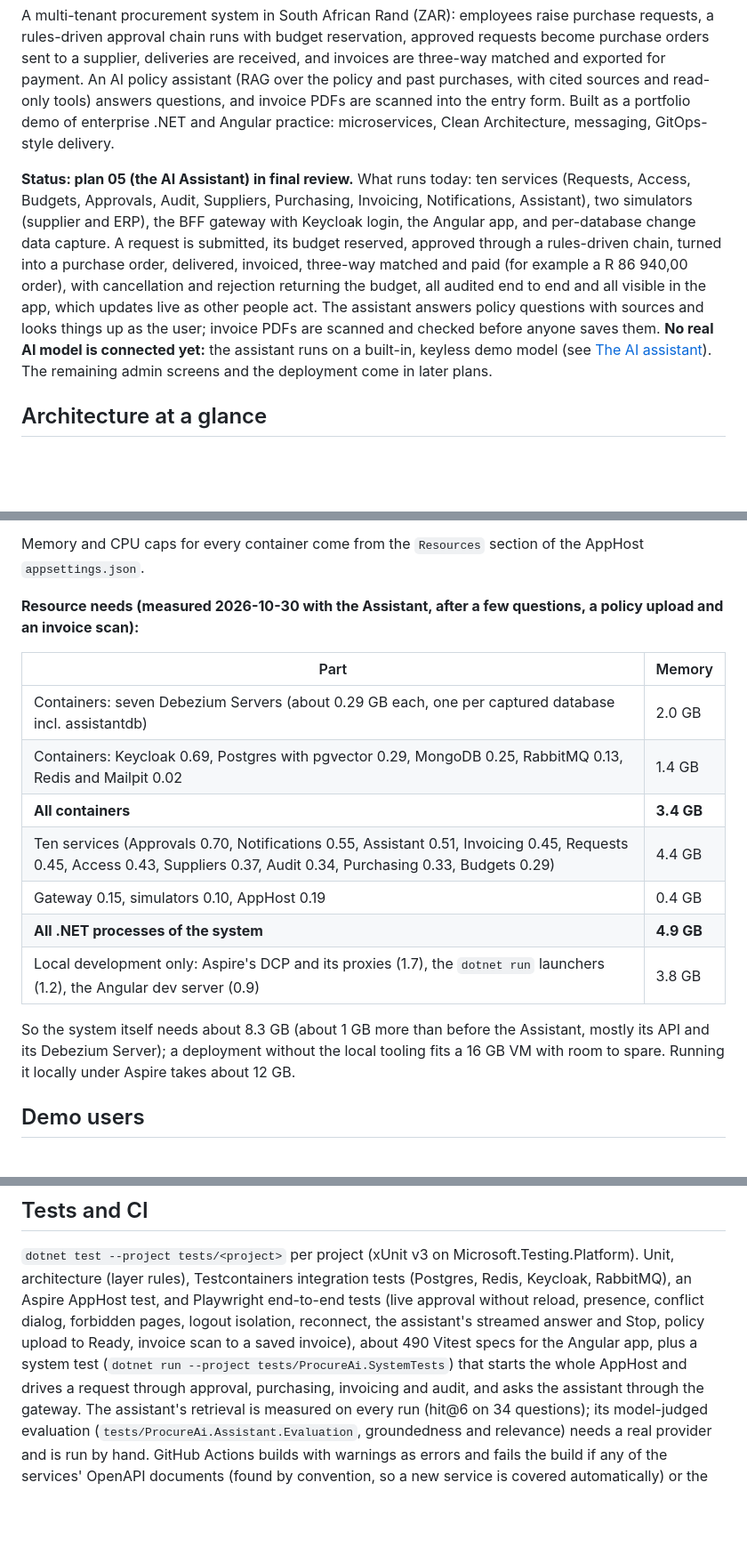
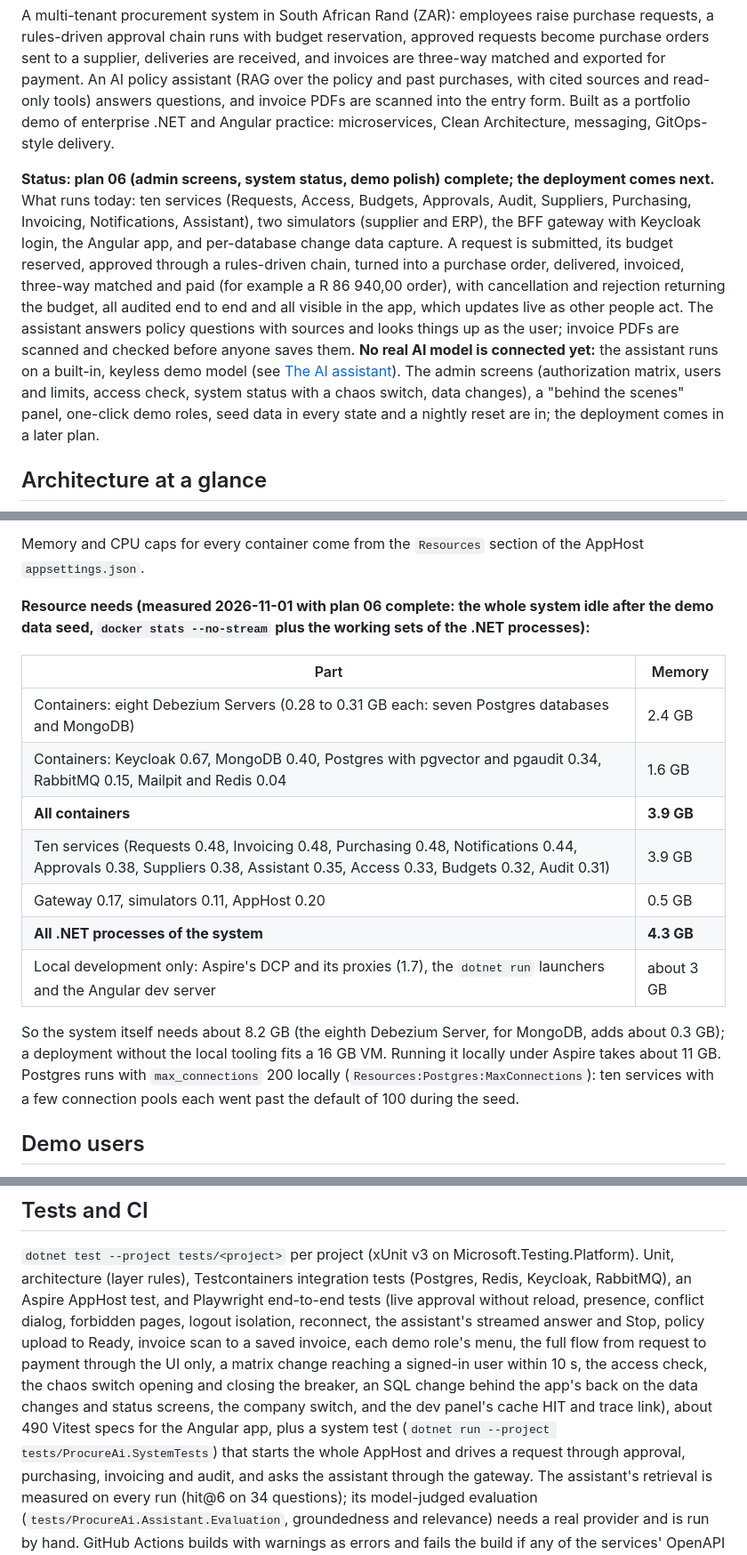
Before and after one commit to modefan/procure-ai, a Markdown page: README.md, 3 parts joined by grey strips. Shown at 89% size. Drawn GitHub-style; blank space fills up the shorter version.

```diff
--- a/README.md
+++ b/README.md
@@ -9,15 +9,16 @@ past purchases, with cited sources and read-only tools) answers questions, and i
 Built as a portfolio demo of enterprise .NET and Angular practice: microservices, Clean Architecture, messaging, GitOps-style
 delivery.
 
-**Status: plan 05 (the AI Assistant) in final review.** What runs today: ten services (Requests, Access, Budgets,
+**Status: plan 06 (admin screens, system status, demo polish) complete; the deployment comes next.** What runs today: ten services (Requests, Access, Budgets,
 Approvals, Audit, Suppliers, Purchasing, Invoicing, Notifications, Assistant), two simulators (supplier and ERP), the BFF
 gateway with Keycloak login, the Angular app, and per-database change data capture. A request is submitted, its budget
 reserved, approved through a rules-driven chain, turned into a purchase order, delivered, invoiced, three-way matched and
 paid (for example a R 86 940,00 order), with cancellation and rejection returning the budget, all audited end to end and
 all visible in the app, which updates live as other people act. The assistant answers policy questions with sources and
 looks things up as the user; invoice PDFs are scanned and checked before anyone saves them. **No real AI model is connected
-yet:** the assistant runs on a built-in, keyless demo model (see [The AI assistant](#the-ai-assistant)). The remaining admin
-screens and the deployment come in later plans.
+yet:** the assistant runs on a built-in, keyless demo model (see [The AI assistant](#the-ai-assistant)). The admin
+screens (authorization matrix, users and limits, access check, system status with a chaos switch, data changes), a "behind the scenes"
+panel, one-click demo roles, seed data in every state and a nightly reset are in; the deployment comes in a later plan.
 
 ## Architecture at a glance
 
@@ -329,20 +372,22 @@ volume keeps old rows (for example the sandbox cost center DEMO-100 without its
 
 Memory and CPU caps for every container come from the `Resources` section of the AppHost `appsettings.json`.
 
-**Resource needs (measured 2026-10-30 with the Assistant, after a few questions, a policy upload and an invoice scan):**
+**Resource needs (measured 2026-11-01 with plan 06 complete: the whole system idle after the demo data seed, `docker stats --no-stream`
+plus the working sets of the .NET processes):**
 
 | Part | Memory |
 |---|---|
-| Containers: seven Debezium Servers (about 0.29 GB each, one per captured database incl. assistantdb) | 2.0 GB |
-| Containers: Keycloak 0.69, Postgres with pgvector 0.29, MongoDB 0.25, RabbitMQ 0.13, Redis and Mailpit 0.02 | 1.4 GB |
-| **All containers** | **3.4 GB** |
-| Ten services (Approvals 0.70, Notifications 0.55, Assistant 0.51, Invoicing 0.45, Requests 0.45, Access 0.43, Suppliers 0.37, Audit 0.34, Purchasing 0.33, Budgets 0.29) | 4.4 GB |
-| Gateway 0.15, simulators 0.10, AppHost 0.19 | 0.4 GB |
-| **All .NET processes of the system** | **4.9 GB** |
-| Local development only: Aspire's DCP and its proxies (1.7), the `dotnet run` launchers (1.2), the Angular dev server (0.9) | 3.8 GB |
+| Containers: eight Debezium Servers (0.28 to 0.31 GB each: seven Postgres databases and MongoDB) | 2.4 GB |
+| Containers: Keycloak 0.67, MongoDB 0.40, Postgres with pgvector and pgaudit 0.34, RabbitMQ 0.15, Mailpit and Redis 0.04 | 1.6 GB |
+| **All containers** | **3.9 GB** |
+| Ten services (Requests 0.48, Invoicing 0.48, Purchasing 0.48, Notifications 0.44, Approvals 0.38, Suppliers 0.38, Assistant 0.35, Access 0.33, Budgets 0.32, Audit 0.31) | 3.9 GB |
+| Gateway 0.17, simulators 0.11, AppHost 0.20 | 0.5 GB |
+| **All .NET processes of the system** | **4.3 GB** |
+| Local development only: Aspire's DCP and its proxies (1.7), the `dotnet run` launchers and the Angular dev server | about 3 GB |
 
-So the system itself needs about 8.3 GB (about 1 GB more than before the Assistant, mostly its API and its Debezium Server); a
-deployment without the local tooling fits a 16 GB VM with room to spare. Running it locally under Aspire takes about 12 GB.
+So the system itself needs about 8.2 GB (the eighth Debezium Server, for MongoDB, adds about 0.3 GB); a deployment without the local
+tooling fits a 16 GB VM. Running it locally under Aspire takes about 11 GB. Postgres runs with `max_connections` 200 locally
+(`Resources:Postgres:MaxConnections`): ten services with a few connection pools each went past the default of 100 during the seed.
 
 ## Demo users
 
@@ -411,7 +457,10 @@ The end-to-end test `Tom_scans_invoice_reviews_and_saves` scans the same invoice
 `dotnet test --project tests/<project>` per project (xUnit v3 on Microsoft.Testing.Platform). Unit, architecture
 (layer rules), Testcontainers integration tests (Postgres, Redis, Keycloak, RabbitMQ), an Aspire AppHost test, and
 Playwright end-to-end tests (live approval without reload, presence, conflict dialog, forbidden pages, logout isolation, reconnect,
-the assistant's streamed answer and Stop, policy upload to Ready, invoice scan to a saved invoice), about 490 Vitest specs for the Angular app, plus a system test (`dotnet run --project tests/ProcureAi.SystemTests`) that starts the
+the assistant's streamed answer and Stop, policy upload to Ready, invoice scan to a saved invoice, each demo role's menu, the full
+flow from request to payment through the UI only, a matrix change reaching a signed-in user within 10 s, the access check, the chaos
+switch opening and closing the breaker, an SQL change behind the app's back on the data changes and status screens, the company switch,
+and the dev panel's cache HIT and trace link), about 490 Vitest specs for the Angular app, plus a system test (`dotnet run --project tests/ProcureAi.SystemTests`) that starts the
 whole AppHost and drives a request through approval, purchasing, invoicing and audit, and asks the assistant through the
 gateway. The assistant's retrieval is measured on every run (hit@6 on 34 questions); its model-judged evaluation
 (`tests/ProcureAi.Assistant.Evaluation`, groundedness and relevance) needs a real provider and is run by hand. GitHub Actions builds with warnings as errors and fails
```
Also changed, not shown: other parts of README.md (+45 -2 lines), docs/screenshots/admin-access-check.png (added), docs/screenshots/admin-data-changes.png (added), docs/screenshots/admin-matrix.png (added), docs/screenshots/admin-system-status.png (added), docs/screenshots/dev-panel.png (added).
